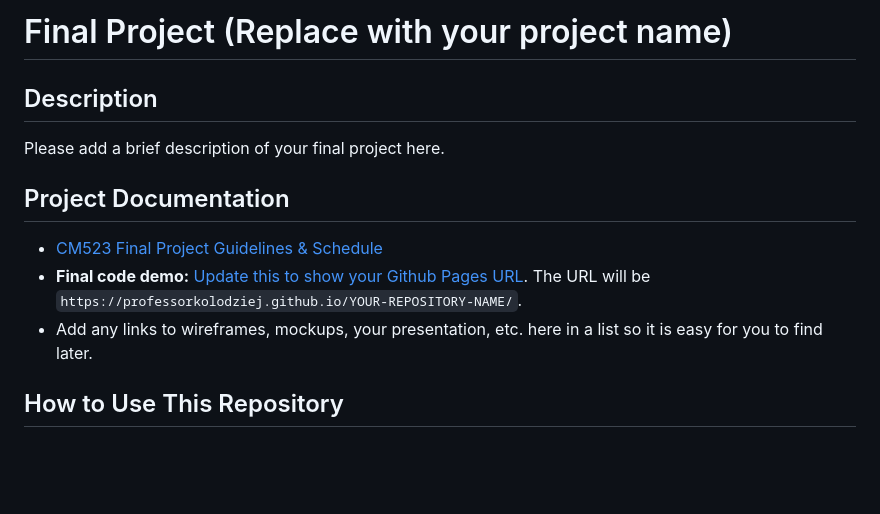
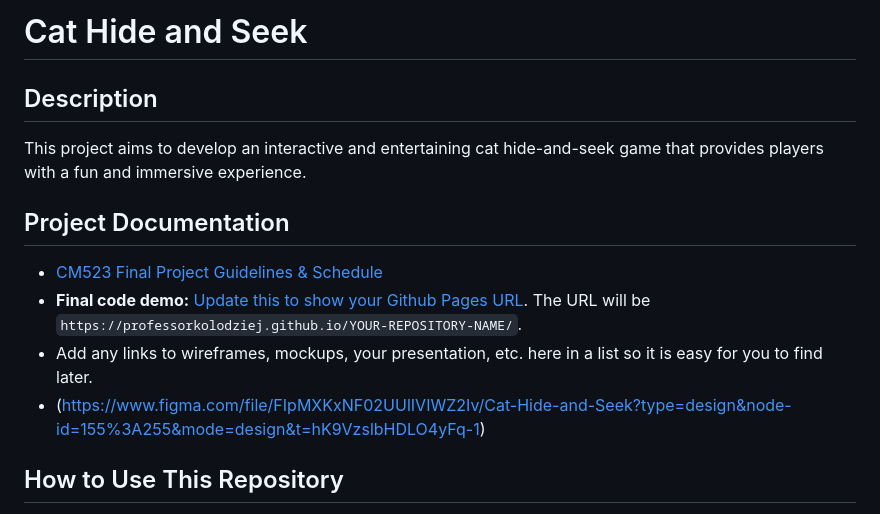
Before and after one commit to ProfessorKolodziej/final-project-spring-2024-cats-hide-and-seek, a Markdown page: README.md, the part around the change printed below. GitHub-like rendering; blank space fills up the shorter version.

```diff
--- a/README.md
+++ b/README.md
@@ -1,8 +1,7 @@
-# Final Project (Replace with your project name)
-
+# Cat Hide and Seek
 ## Description
 
-Please add a brief description of your final project here.
+This project aims to develop an interactive and entertaining cat hide-and-seek game that provides players with a fun and immersive experience.
 
 ## Project Documentation
 
@@ -11,4 +10,5 @@ Please add a brief description of your final project here.
 - Add any links to wireframes, mockups, your presentation, etc. here in a list so it is easy for you to find later.
+- (https://www.figma.com/file/FIpMXKxNF02UUlIVIWZ2Iv/Cat-Hide-and-Seek?type=design&node-id=155%3A255&mode=design&t=hK9VzslbHDLO4yFq-1)
 
 ## How to Use This Repository
 
```
Also changed, not shown: other parts of README.md (+1 -1 lines).
